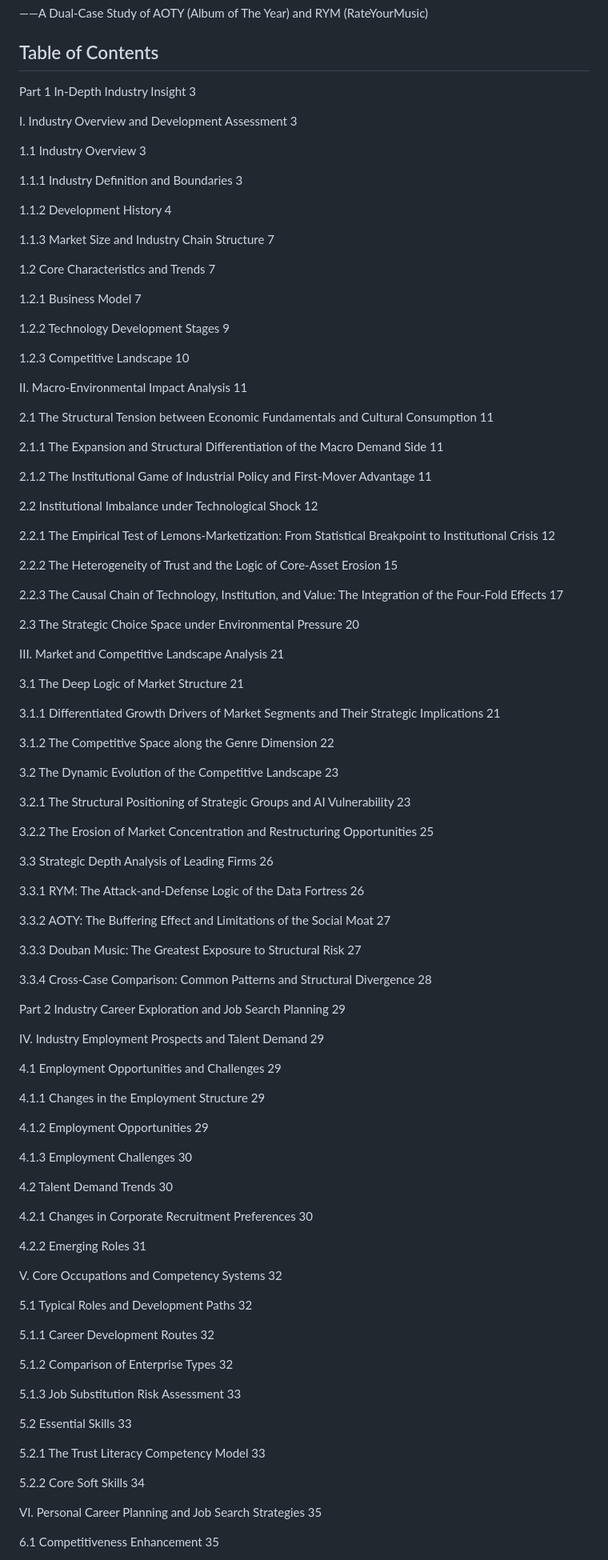
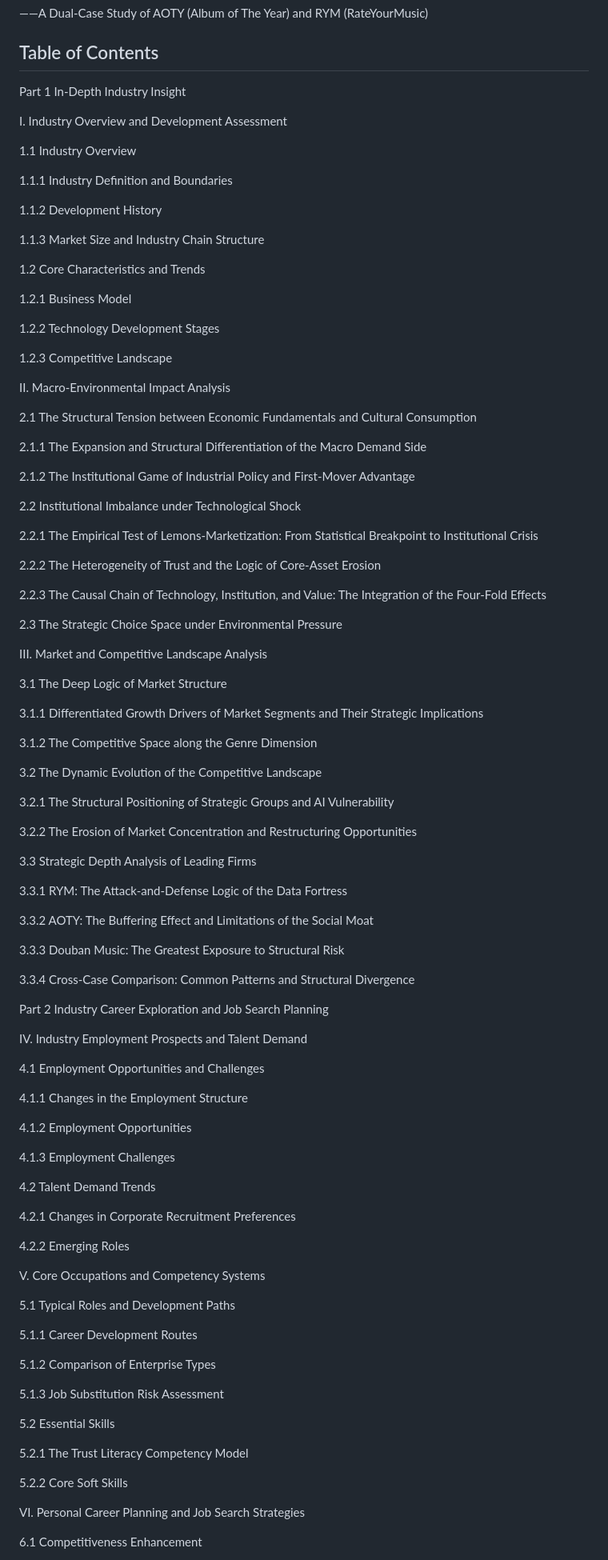
Before and after one commit to SunRunJie/AI-Driven-Transformation-of-Music-Information-Ecosystems, a Markdown page: docs/Research_Report.md, the part around one of its changes. Shown at 80% size. Rendered like a GitHub page.

Commit message:
Fix formatting issues in Research_Report.md

```diff
--- a/docs/Research_Report.md
+++ b/docs/Research_Report.md
@@ -4,103 +4,103 @@
 
 ## Table of Contents
 
-Part 1 In-Depth Industry Insight 3
+Part 1 In-Depth Industry Insight
 
-I. Industry Overview and Development Assessment 3
+I. Industry Overview and Development Assessment
 
-1.1 Industry Overview 3
+1.1 Industry Overview
 
-1.1.1 Industry Definition and Boundaries 3
+1.1.1 Industry Definition and Boundaries
 
-1.1.2 Development History 4
+1.1.2 Development History
 
-1.1.3 Market Size and Industry Chain Structure 7
+1.1.3 Market Size and Industry Chain Structure
 
-1.2 Core Characteristics and Trends 7
+1.2 Core Characteristics and Trends
 
-1.2.1 Business Model 7
+1.2.1 Business Model
 
-1.2.2 Technology Development Stages 9
+1.2.2 Technology Development Stages
 
-1.2.3 Competitive Landscape 10
+1.2.3 Competitive Landscape
 
-II. Macro-Environmental Impact Analysis 11
+II. Macro-Environmental Impact Analysis
 
-2.1 The Structural Tension between Economic Fundamentals and Cultural Consumption 11
+2.1 The Structural Tension between Economic Fundamentals and Cultural Consumption
 
-2.1.1 The Expansion and Structural Differentiation of the Macro Demand Side 11
+2.1.1 The Expansion and Structural Differentiation of the Macro Demand Side
 
-2.1.2 The Institutional Game of Industrial Policy and First-Mover Advantage 11
+2.1.2 The Institutional Game of Industrial Policy and First-Mover Advantage
 
-2.2 Institutional Imbalance under Technological Shock 12
+2.2 Institutional Imbalance under Technological Shock
 
-2.2.1 The Empirical Test of Lemons-Marketization: From Statistical Breakpoint to Institutional Crisis 12
+2.2.1 The Empirical Test of Lemons-Marketization: From Statistical Breakpoint to Institutional Crisis
 
-2.2.2 The Heterogeneity of Trust and the Logic of Core-Asset Erosion 15
+2.2.2 The Heterogeneity of Trust and the Logic of Core-Asset Erosion
 
-2.2.3 The Causal Chain of Technology, Institution, and Value: The Integration of the Four-Fold Effects 17
+2.2.3 The Causal Chain of Technology, Institution, and Value: The Integration of the Four-Fold Effects
 
-2.3 The Strategic Choice Space under Environmental Pressure 20
+2.3 The Strategic Choice Space under Environmental Pressure
 
-III. Market and Competitive Landscape Analysis 21
+III. Market and Competitive Landscape Analysis
 
-3.1 The Deep Logic of Market Structure 21
+3.1 The Deep Logic of Market Structure
 
-3.1.1 Differentiated Growth Drivers of Market Segments and Their Strategic Implications 21
+3.1.1 Differentiated Growth Drivers of Market Segments and Their Strategic Implications
 
-3.1.2 The Competitive Space along the Genre Dimension 22
+3.1.2 The Competitive Space along the Genre Dimension
 
-3.2 The Dynamic Evolution of the Competitive Landscape 23
+3.2 The Dynamic Evolution of the Competitive Landscape
 
-3.2.1 The Structural Positioning of Strategic Groups and AI Vulnerability 23
+3.2.1 The Structural Positioning of Strategic Groups and AI Vulnerability
 
-3.2.2 The Erosion of Market Concentration and Restructuring Opportunities 25
+3.2.2 The Erosion of Market Concentration and Restructuring Opportunities
 
-3.3 Strategic Depth Analysis of Leading Firms 26
+3.3 Strategic Depth Analysis of Leading Firms
 
-3.3.1 RYM: The Attack-and-Defense Logic of the Data Fortress 26
+3.3.1 RYM: The Attack-and-Defense Logic of the Data Fortress
 
-3.3.2 AOTY: The Buffering Effect and Limitations of the Social Moat 27
+3.3.2 AOTY: The Buffering Effect and Limitations of the Social Moat
 
-3.3.3 Douban Music: The Greatest Exposure to Structural Risk 27
+3.3.3 Douban Music: The Greatest Exposure to Structural Risk
 
-3.3.4 Cross-Case Comparison: Common Patterns and Structural Divergence 28
+3.3.4 Cross-Case Comparison: Common Patterns and Structural Divergence
 
-Part 2 Industry Career Exploration and Job Search Planning 29
+Part 2 Industry Career Exploration and Job Search Planning
 
-IV. Industry Employment Prospects and Talent Demand 29
+IV. Industry Employment Prospects and Talent Demand
 
-4.1 Employment Opportunities and Challenges 29
+4.1 Employment Opportunities and Challenges
 
-4.1.1 Changes in the Employment Structure 29
+4.1.1 Changes in the Employment Structure
 
-4.1.2 Employment Opportunities 29
+4.1.2 Employment Opportunities
 
-4.1.3 Employment Challenges 30
+4.1.3 Employment Challenges
 
-4.2 Talent Demand Trends 30
+4.2 Talent Demand Trends
 
-4.2.1 Changes in Corporate Recruitment Preferences 30
+4.2.1 Changes in Corporate Recruitment Preferences
 
-4.2.2 Emerging Roles 31
+4.2.2 Emerging Roles
 
-V. Core Occupations and Competency Systems 32
+V. Core Occupations and Competency Systems
 
-5.1 Typical Roles and Development Paths 32
+5.1 Typical Roles and Development Paths
 
-5.1.1 Career Development Routes 32
+5.1.1 Career Development Routes
 
-5.1.2 Comparison of Enterprise Types 32
+5.1.2 Comparison of Enterprise Types
 
-5.1.3 Job Substitution Risk Assessment 33
+5.1.3 Job Substitution Risk Assessment
 
-5.2 Essential Skills 33
+5.2 Essential Skills
 
-5.2.1 The Trust Literacy Competency Model 33
+5.2.1 The Trust Literacy Competency Model
 
-5.2.2 Core Soft Skills 34
+5.2.2 Core Soft Skills
 
-VI. Personal Career Planning and Job Search Strategies 35
+VI. Personal Career Planning and Job Search Strategies
 
-6.1 Competitiveness Enhancement 35
+6.1 Competitiveness Enhancement
 
```
Also changed, not shown: other parts of docs/Research_Report.md (+39 -39 lines).
